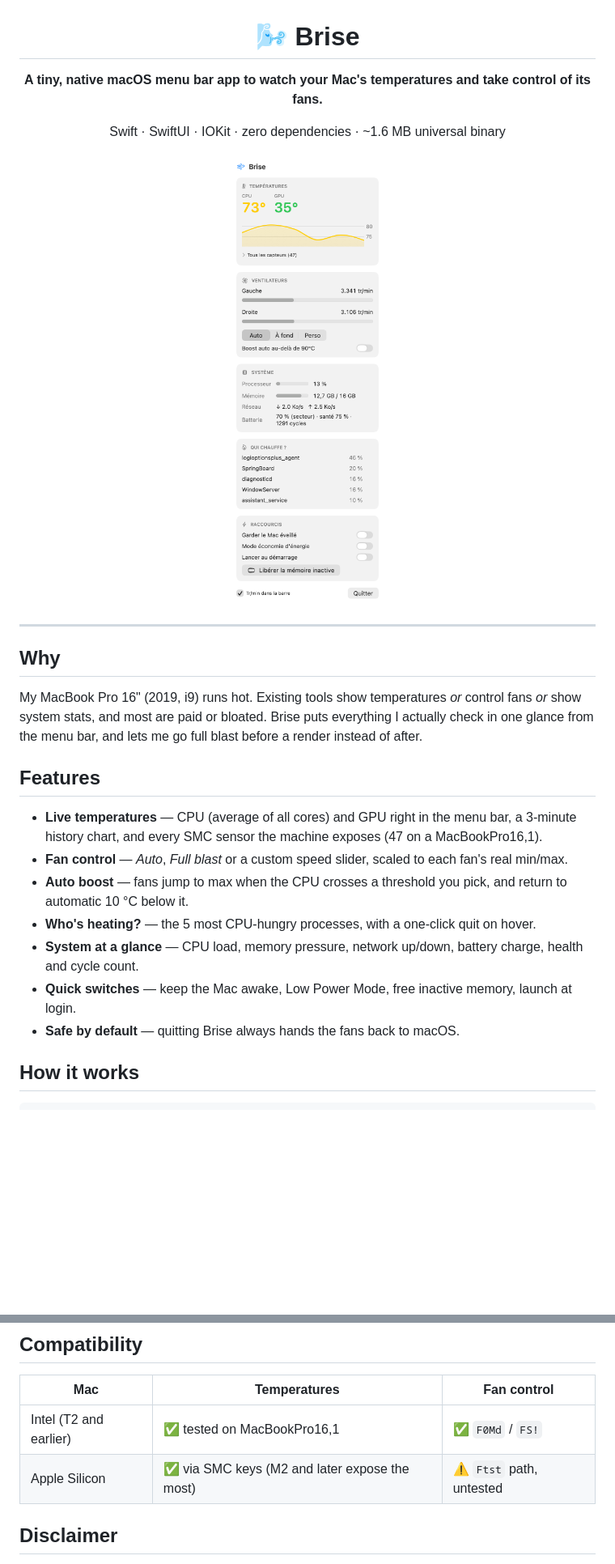
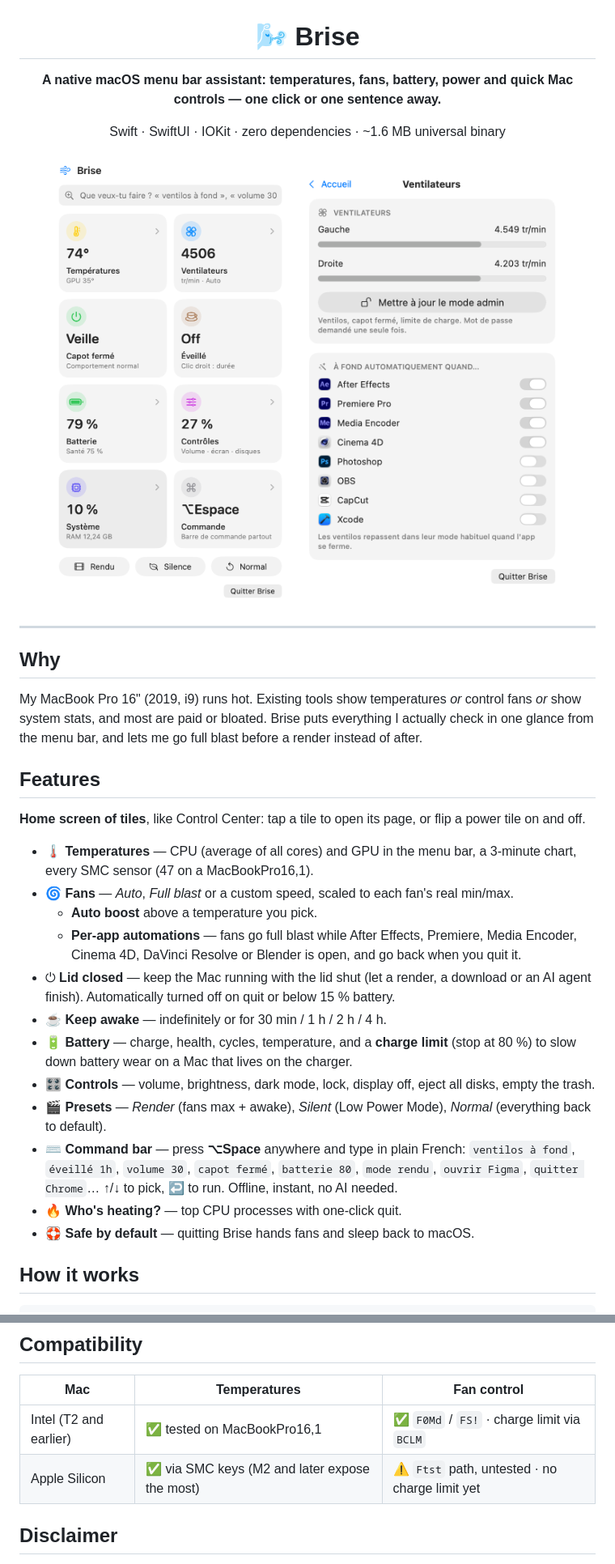
Before and after one commit to mae1an/brise, a Markdown page: README.md, 2 parts joined by grey strips. Shown at 81% size. Drawn GitHub-style; pictures changed too: docs/fans.png (added), docs/home.png (added), docs/screenshot.png (deleted); blank space fills up the shorter version.

```diff
--- a/README.md
+++ b/README.md
@@ -2,11 +2,11 @@
 
 # 🌬️ Brise
 
-**A tiny, native macOS menu bar app to watch your Mac's temperatures and take control of its fans.**
+**A native macOS menu bar assistant: temperatures, fans, battery, power and quick Mac controls — one click or one sentence away.**
 
 Swift · SwiftUI · IOKit · zero dependencies · ~1.6 MB universal binary
 
-<img src="docs/screenshot.png" width="340" alt="Brise panel">
+<img src="docs/home.png" width="330" alt="Brise home screen">&nbsp;&nbsp;<img src="docs/fans.png" width="330" alt="Brise fans page">
 
 </div>
 
@@ -18,13 +18,20 @@ My MacBook Pro 16" (2019, i9) runs hot. Existing tools show temperatures *or* co
 
 ## Features
 
-- **Live temperatures** — CPU (average of all cores) and GPU right in the menu bar, a 3-minute history chart, and every SMC sensor the machine exposes (47 on a MacBookPro16,1).
-- **Fan control** — *Auto*, *Full blast* or a custom speed slider, scaled to each fan's real min/max.
-- **Auto boost** — fans jump to max when the CPU crosses a threshold you pick, and return to automatic 10 °C below it.
-- **Who's heating?** — the 5 most CPU-hungry processes, with a one-click quit on hover.
-- **System at a glance** — CPU load, memory pressure, network up/down, battery charge, health and cycle count.
-- **Quick switches** — keep the Mac awake, Low Power Mode, free inactive memory, launch at login.
-- **Safe by default** — quitting Brise always hands the fans back to macOS.
+**Home screen of tiles**, like Control Center: tap a tile to open its page, or flip a power tile on and off.
+
+- 🌡️ **Temperatures** — CPU (average of all cores) and GPU in the menu bar, a 3-minute chart, every SMC sensor (47 on a MacBookPro16,1).
+- 🌀 **Fans** — *Auto*, *Full blast* or a custom speed, scaled to each fan's real min/max.
+  - **Auto boost** above a temperature you pick.
+  - **Per-app automations** — fans go full blast while After Effects, Premiere, Media Encoder, Cinema 4D, DaVinci Resolve or Blender is open, and go back when you quit it.
+- ⏻ **Lid closed** — keep the Mac running with the lid shut (let a render, a download or an AI agent finish). Automatically turned off on quit or below 15 % battery.
+- ☕ **Keep awake** — indefinitely or for 30 min / 1 h / 2 h / 4 h.
+- 🔋 **Battery** — charge, health, cycles, temperature, and a **charge limit** (stop at 80 %) to slow down battery wear on a Mac that lives on the charger.
+- 🎛️ **Controls** — volume, brightness, dark mode, lock, display off, eject all disks, empty the trash.
+- 🎬 **Presets** — *Render* (fans max + awake), *Silent* (Low Power Mode), *Normal* (everything back to default).
+- ⌨️ **Command bar** — press **⌥Space** anywhere and type in plain French: `ventilos à fond`, `éveillé 1h`, `volume 30`, `capot fermé`, `batterie 80`, `mode rendu`, `ouvrir Figma`, `quitter Chrome`… ↑/↓ to pick, ↩ to run. Offline, instant, no AI needed.
+- 🔥 **Who's heating?** — top CPU processes with one-click quit.
+- 🛟 **Safe by default** — quitting Brise hands fans and sleep back to macOS.
 
 ## How it works
 
@@ -73,8 +80,8 @@ sudo rm -rf "/Library/Application Support/Brise" /Applications/Brise.app
 
 | Mac | Temperatures | Fan control |
 |---|---|---|
-| Intel (T2 and earlier) | ✅ tested on MacBookPro16,1 | ✅ `F0Md` / `FS!` |
-| Apple Silicon | ✅ via SMC keys (M2 and later expose the most) | ⚠️ `Ftst` path, untested |
+| Intel (T2 and earlier) | ✅ tested on MacBookPro16,1 | ✅ `F0Md` / `FS!` · charge limit via `BCLM` |
+| Apple Silicon | ✅ via SMC keys (M2 and later expose the most) | ⚠️ `Ftst` path, untested · no charge limit yet |
 
 ## Disclaimer
 
```
Also changed, not shown: other parts of README.md (+3 -3 lines), 11 other files.
